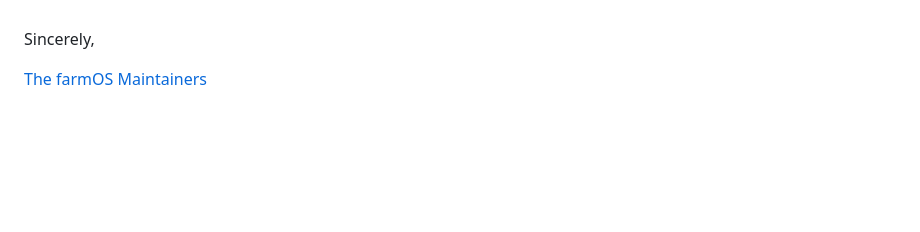
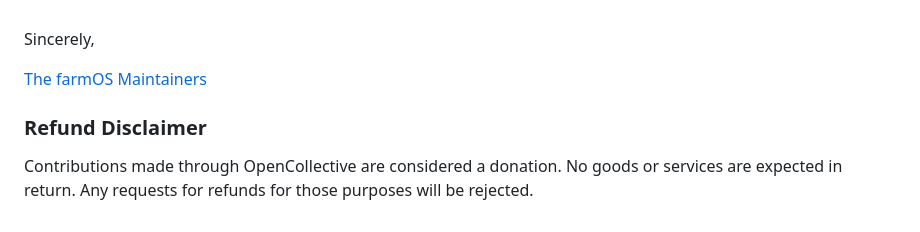
Before and after one commit to farmOS/farmOS.org, a Markdown page: src/content/donate.md, the part around the change. Rendered like a GitHub page; blank space fills up the shorter version.

Commit message:
Add OpenCollective refund disclaimer to /donate #91

```diff
--- a/src/content/donate.md
+++ b/src/content/donate.md
@@ -99,6 +99,12 @@ Sincerely,
 
 <script src="https://opencollective.com/farmOS/banner.js"></script>
 
+### Refund Disclaimer
+
+Contributions made through OpenCollective are considered a donation. No goods
+or services are expected in return. Any requests for refunds for those purposes
+will be rejected.
+
 [Open Source Collective]: https://opencollective.com/opensourcecollective
 [https://opencollective.com/farmOS]: https://opencollective.com/farmOS
 [free and open source software]: https://en.wikipedia.org/wiki/Free_and_open-source_software
```
Also changed, not shown: 1 other file.
